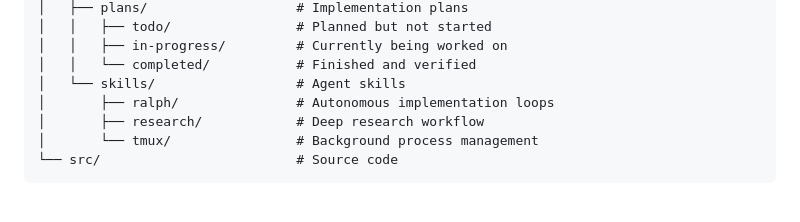
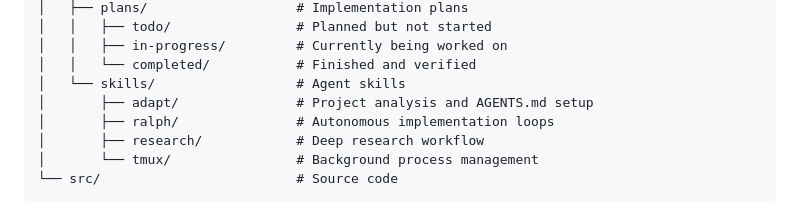
Before and after one commit to colmarius/dot-agents, a Markdown page: AGENTS.md, the part around the change. Rendered like a GitHub page.

Commit message:
Add missing skill

```diff
--- a/AGENTS.md
+++ b/AGENTS.md
@@ -36,6 +36,7 @@ project/
 │   │   ├── in-progress/         # Currently being worked on
 │   │   └── completed/           # Finished and verified
 │   └── skills/                  # Agent skills
+│       ├── adapt/               # Project analysis and AGENTS.md setup
 │       ├── ralph/               # Autonomous implementation loops
 │       ├── research/            # Deep research workflow
 │       └── tmux/                # Background process management
```
